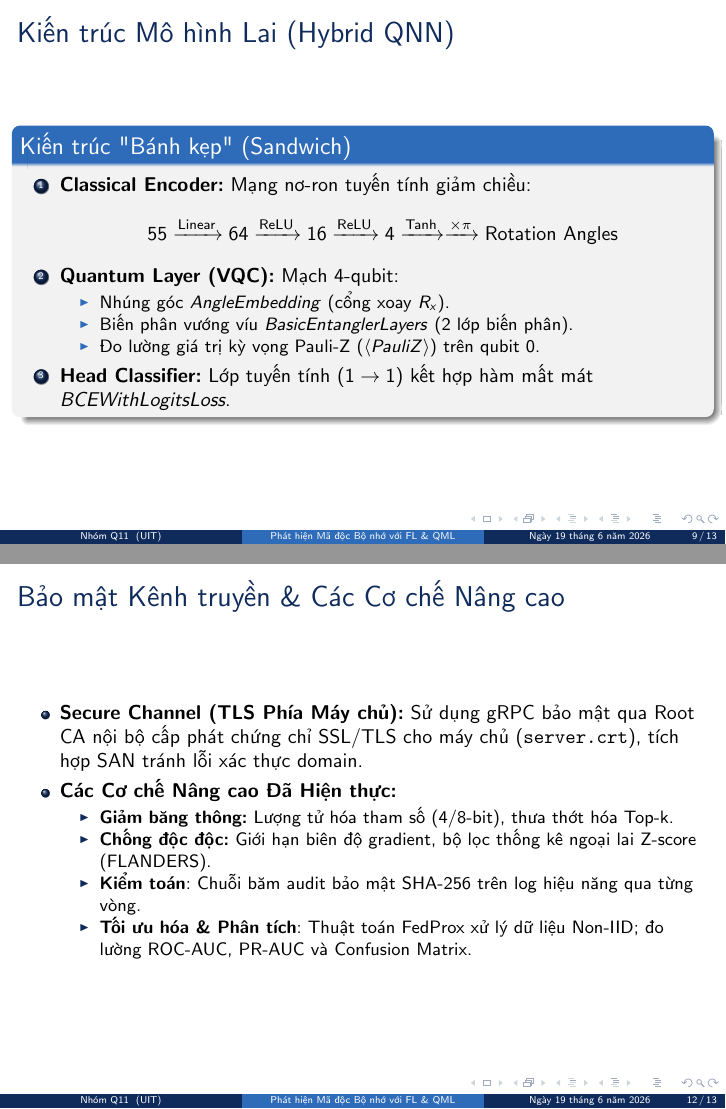
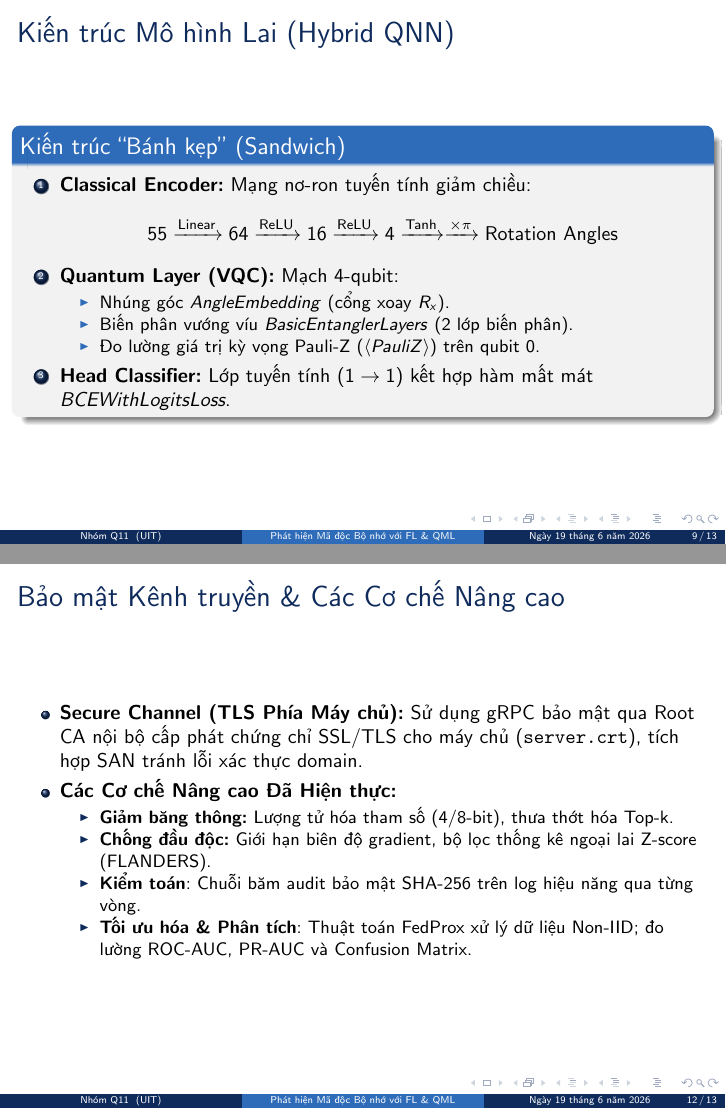
Before and after one commit to Narcolepsyy/flower_malanalyst, LaTeX slides (IE105_Q11/slides.tex): pages 9 and 12 of 13, joined at a grey line. Compiled offline with pdfLaTeX.

Commit message:
fix: correct terminology typo and double quotes in methodology slides

```diff
--- a/IE105_Q11/slides.tex
+++ b/IE105_Q11/slides.tex
@@ -115,7 +115,7 @@
 \end{frame}
 
 \begin{frame}{Kiến trúc Mô hình Lai (Hybrid QNN)}
-    \begin{block}{Kiến trúc "Bánh kẹp" (Sandwich)}
+    \begin{block}{Kiến trúc ``Bánh kẹp'' (Sandwich)}
         \begin{enumerate}
             \item \textbf{Classical Encoder:} Mạng nơ-ron tuyến tính giảm chiều:
             $$55 \xrightarrow{\text{Linear}} 64 \xrightarrow{\text{ReLU}} 16 \xrightarrow{\text{ReLU}} 4 \xrightarrow{\text{Tanh}} \xrightarrow{\times \pi} \text{Rotation Angles}$$
@@ -162,7 +162,7 @@
         \item \textbf{Các Cơ chế Nâng cao Đã Hiện thực:}
         \begin{itemize}
             \item \textbf{Giảm băng thông:} Lượng tử hóa tham số (4/8-bit), thưa thớt hóa Top-k.
-            \item \textbf{Chống độc độc:} Giới hạn biên độ gradient, bộ lọc thống kê ngoại lai Z-score (FLANDERS).
+            \item \textbf{Chống đầu độc:} Giới hạn biên độ gradient, bộ lọc thống kê ngoại lai Z-score (FLANDERS).
             \item \textbf{Kiểm toán}: Chuỗi băm audit bảo mật SHA-256 trên log hiệu năng qua từng vòng.
             \item \textbf{Tối ưu hóa \& Phân tích}: Thuật toán FedProx xử lý dữ liệu Non-IID; đo lường ROC-AUC, PR-AUC và Confusion Matrix.
         \end{itemize}
```
